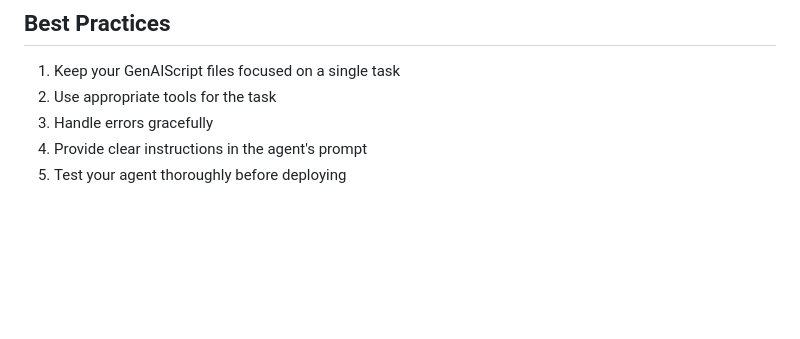
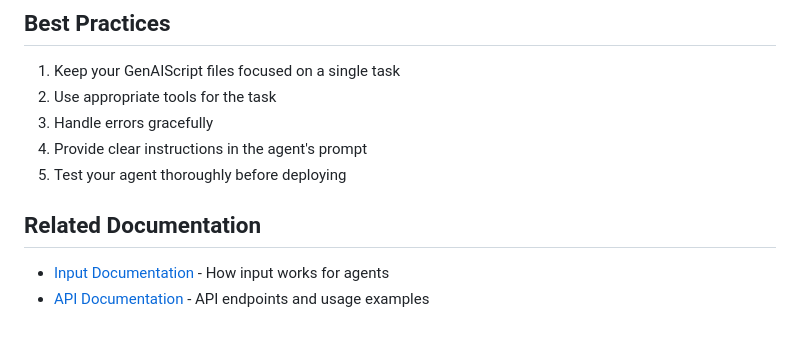
Before and after one commit to seemueller-io/open-web-agent-rs, a Markdown page: docs/agents.md, the part around the change. Rendered like a GitHub page; blank space fills up the shorter version.

```diff
--- a/docs/agents.md
+++ b/docs/agents.md
@@ -136,3 +136,8 @@ curl https://your-server.com/webhooks/<stream_id> \
 3. Handle errors gracefully
 4. Provide clear instructions in the agent's prompt
 5. Test your agent thoroughly before deploying
+
+## Related Documentation
+
+- [Input Documentation](./input.md) - How input works for agents
+- [API Documentation](./api.md) - API endpoints and usage examples
```
Also changed, not shown: README.md (+1 -0 lines), docs/input.md (added, +152 -0 lines).
